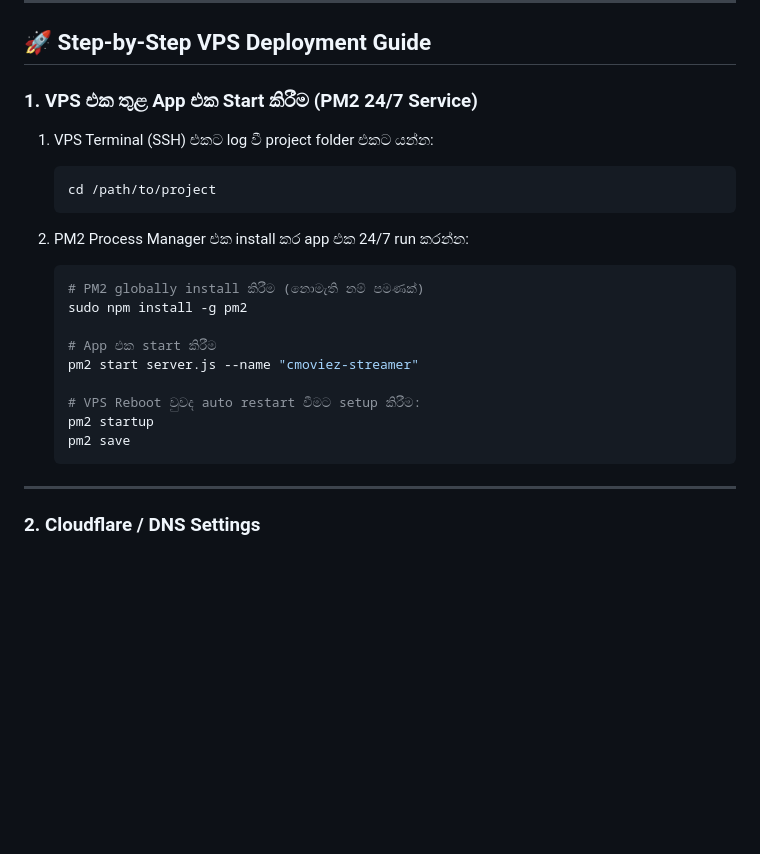
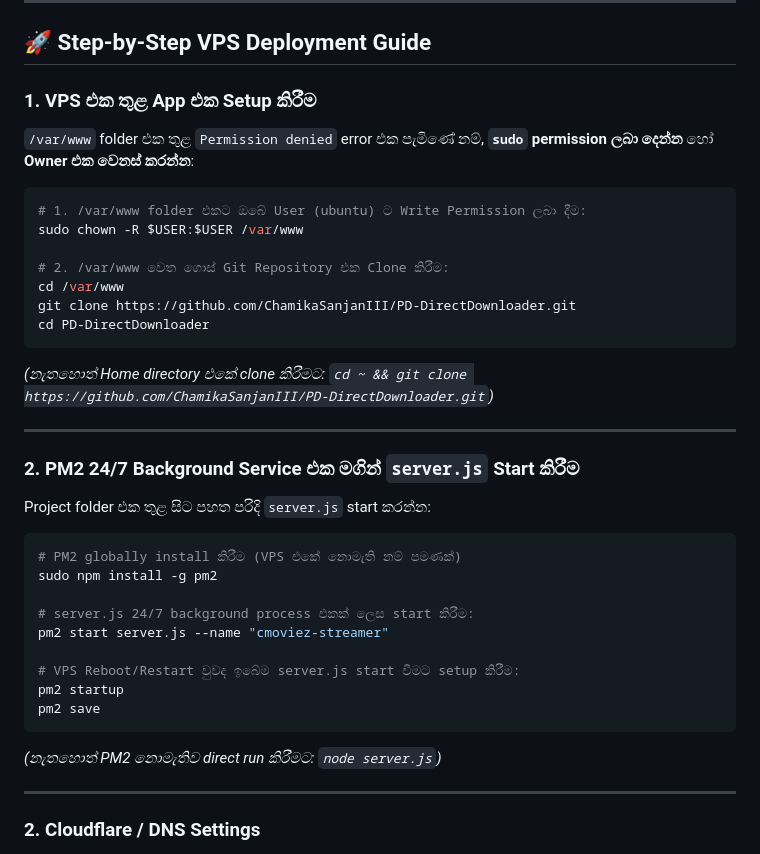
Before and after one commit to ChamikaSanjanIII/PD-DirectDownloader, a Markdown page: README.md, the part around the change. Rendered like a GitHub page; blank space fills up the shorter version.

````diff
--- a/README.md
+++ b/README.md
@@ -17,25 +17,41 @@ Data streams byte-by-byte through your VPS straight to the user without server d
 
 ## 🚀 Step-by-Step VPS Deployment Guide
 
-### 1. VPS එක තුළ App එක Start කිරීම (PM2 24/7 Service)
+### 1. VPS එක තුළ App එක Setup කිරීම
 
-1. VPS Terminal (SSH) එකට log වී project folder එකට යන්න:
-   ```bash
-   cd /path/to/project
-   ```
+`/var/www` folder එක තුළ `Permission denied` error එක පැමිණේ නම්, **`sudo` permission ලබා දෙන්න** හෝ **Owner එක වෙනස් කරන්න**:
 
-2. PM2 Process Manager එක install කර app එක 24/7 run කරන්න:
-   ```bash
-   # PM2 globally install කිරීම (නොමැති නම් පමණක්)
-   sudo npm install -g pm2
+```bash
+# 1. /var/www folder එකට ඔබේ User (ubuntu) ට Write Permission ලබා දීම:
+sudo chown -R $USER:$USER /var/www
 
-   # App එක start කිරීම
-   pm2 start server.js --name "cmoviez-streamer"
+# 2. /var/www වෙත ගොස් Git Repository එක Clone කිරීම:
+cd /var/www
+git clone https://github.com/ChamikaSanjanIII/PD-DirectDownloader.git
+cd PD-DirectDownloader
+```
 
-   # VPS Reboot වුවද auto restart වීමට setup කිරීම:
-   pm2 startup
-   pm2 save
-   ```
+*(නැතහොත් Home directory එකේ clone කිරීමට: `cd ~ && git clone https://github.com/ChamikaSanjanIII/PD-DirectDownloader.git`)*
+
+---
+
+### 2. PM2 24/7 Background Service එක මගින් `server.js` Start කිරීම
+
+Project folder එක තුළ සිට පහත පරිදි `server.js` start කරන්න:
+
+```bash
+# PM2 globally install කිරීම (VPS එකේ නොමැති නම් පමණක්)
+sudo npm install -g pm2
+
+# server.js 24/7 background process එකක් ලෙස start කිරීම:
+pm2 start server.js --name "cmoviez-streamer"
+
+# VPS Reboot/Restart වුවද ඉබේම server.js start වීමට setup කිරීම:
+pm2 startup
+pm2 save
+```
+
+*(නැතහොත් PM2 නොමැතිව direct run කිරීමට: `node server.js`)*
 
 ---
 
````
